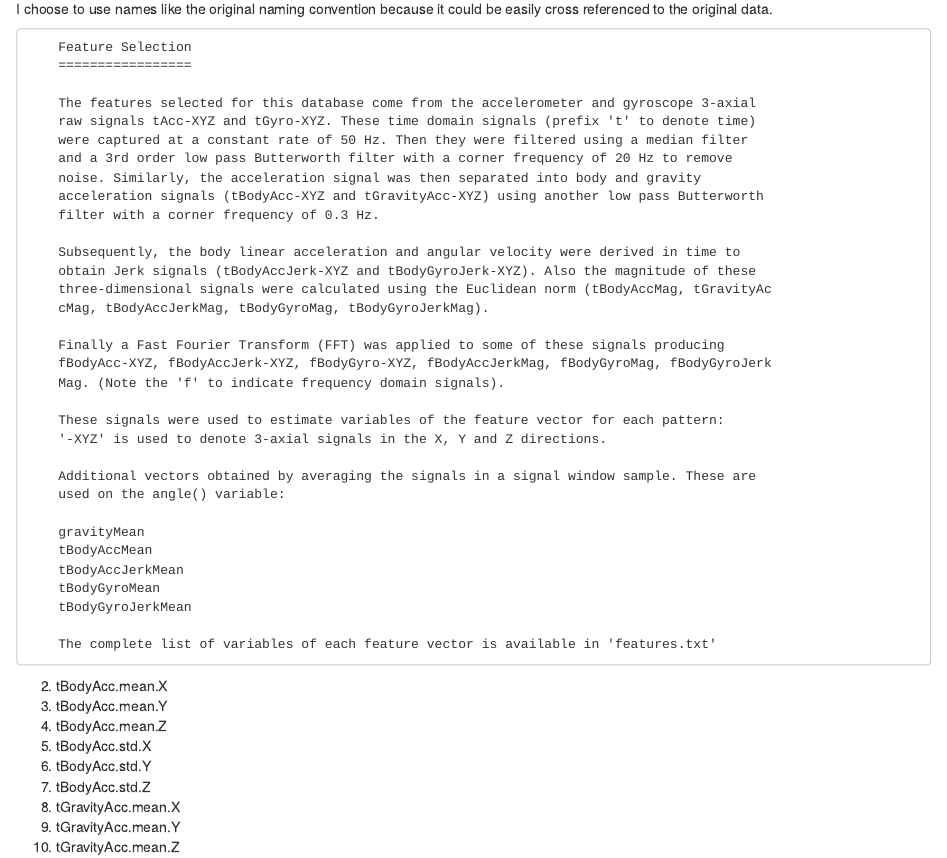
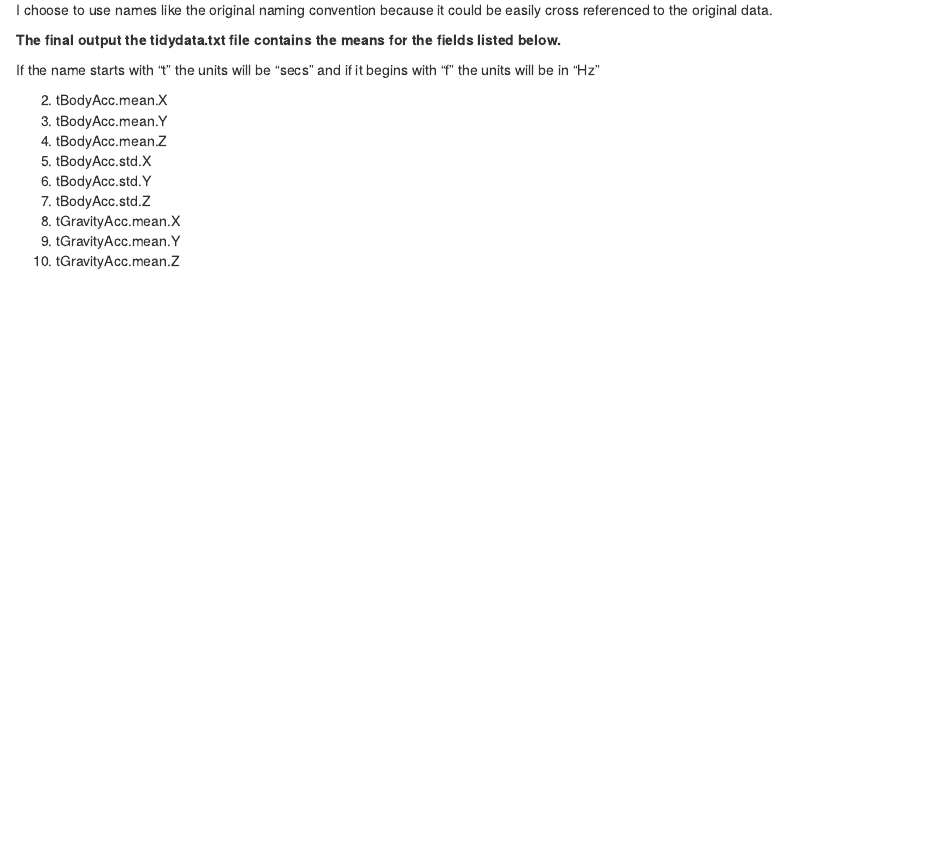
Before and after one commit to amywhays/GettingAndCleaningData, an R Markdown document (Codebook.rmd): the page in a window 1100 px wide, from 230 px down before the commit and from 880 px down after it, so that both start at the same text. Rendered offline with R 4.5, knitr and Pandoc, with nearby package versions.

Commit message:
Added units to Codebook.rmd.

```diff
--- a/Codebook.rmd
+++ b/Codebook.rmd
@@ -14,7 +14,7 @@ Explaination of Measurements
 ----------------------------
 
 From the original features_info.txt file explaining what was measured and how the naming convention is created.
-I choose to use names like the original naming convention because it could be easily cross referenced to the original data.
+
 
         Feature Selection
         =================
@@ -49,6 +49,12 @@ I choose to use names like the original naming convention because it could be ea
         tBodyGyroJerkMean
 
         The complete list of variables of each feature vector is available in 'features.txt'
+
+I choose to use names like the original naming convention because it could be easily cross referenced to the original data.
+
+**The final output the tidydata.txt file contains the means for the fields listed below.**
+
+If the name starts with "t" the units will be "secs" and if it begins with "f" the units will be in "Hz"
 
 2. tBodyAcc.mean.X
 3. tBodyAcc.mean.Y
```
